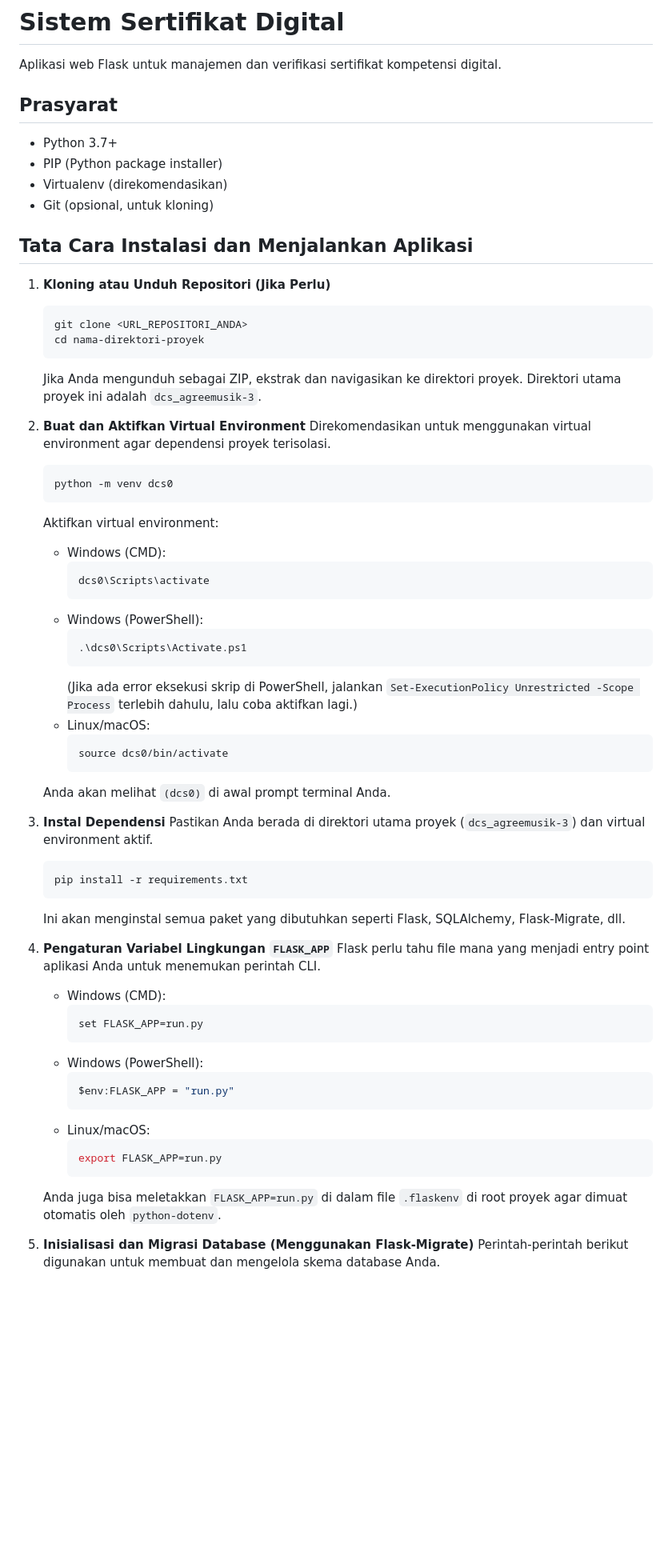
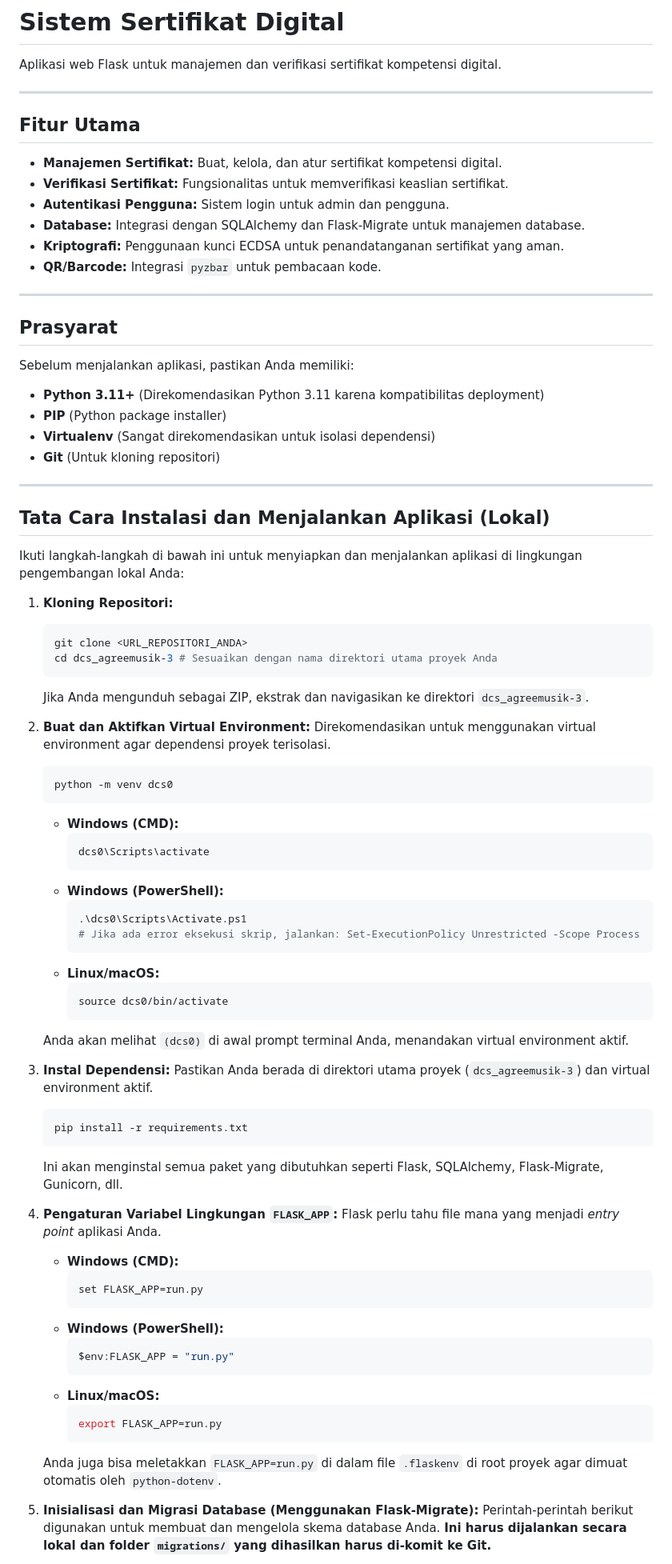
Before and after one commit to rifalarf/dcs_agreemusik, a Markdown page: README.md, the part around the change printed below. Shown: that part at 80% size. Rendered like a GitHub page; blank space fills up the shorter version.

````diff
--- a/README.md
+++ b/README.md
@@ -2,66 +2,84 @@
 
 Aplikasi web Flask untuk manajemen dan verifikasi sertifikat kompetensi digital.
 
+---
+
+## Fitur Utama
+
+* **Manajemen Sertifikat:** Buat, kelola, dan atur sertifikat kompetensi digital.
+* **Verifikasi Sertifikat:** Fungsionalitas untuk memverifikasi keaslian sertifikat.
+* **Autentikasi Pengguna:** Sistem login untuk admin dan pengguna.
+* **Database:** Integrasi dengan SQLAlchemy dan Flask-Migrate untuk manajemen database.
+* **Kriptografi:** Penggunaan kunci ECDSA untuk penandatanganan sertifikat yang aman.
+* **QR/Barcode:** Integrasi `pyzbar` untuk pembacaan kode.
+
+---
+
 ## Prasyarat
 
-* Python 3.7+
-* PIP (Python package installer)
-* Virtualenv (direkomendasikan)
-* Git (opsional, untuk kloning)
+Sebelum menjalankan aplikasi, pastikan Anda memiliki:
 
-## Tata Cara Instalasi dan Menjalankan Aplikasi
+* **Python 3.11+** (Direkomendasikan Python 3.11 karena kompatibilitas deployment)
+* **PIP** (Python package installer)
+* **Virtualenv** (Sangat direkomendasikan untuk isolasi dependensi)
+* **Git** (Untuk kloning repositori)
 
-1.  **Kloning atau Unduh Repositori (Jika Perlu)**
+---
+
+## Tata Cara Instalasi dan Menjalankan Aplikasi (Lokal)
+
+Ikuti langkah-langkah di bawah ini untuk menyiapkan dan menjalankan aplikasi di lingkungan pengembangan lokal Anda:
+
+1.  **Kloning Repositori:**
     ```bash
     git clone <URL_REPOSITORI_ANDA>
-    cd nama-direktori-proyek
+    cd dcs_agreemusik-3 # Sesuaikan dengan nama direktori utama proyek Anda
     ```
-    Jika Anda mengunduh sebagai ZIP, ekstrak dan navigasikan ke direktori proyek. Direktori utama proyek ini adalah `dcs_agreemusik-3`.
+    Jika Anda mengunduh sebagai ZIP, ekstrak dan navigasikan ke direktori `dcs_agreemusik-3`.
 
-2.  **Buat dan Aktifkan Virtual Environment**
+2.  **Buat dan Aktifkan Virtual Environment:**
     Direkomendasikan untuk menggunakan virtual environment agar dependensi proyek terisolasi.
     ```bash
     python -m venv dcs0
     ```
-    Aktifkan virtual environment:
-    * Windows (CMD):
+    * **Windows (CMD):**
         ```bash
         dcs0\Scripts\activate
         ```
-    * Windows (PowerShell):
+    * **Windows (PowerShell):**
         ```powershell
         .\dcs0\Scripts\Activate.ps1
+        # Jika ada error eksekusi skrip, jalankan: Set-ExecutionPolicy Unrestricted -Scope Process
         ```
-        (Jika ada error eksekusi skrip di PowerShell, jalankan `Set-ExecutionPolicy Unrestricted -Scope Process` terlebih dahulu, lalu coba aktifkan lagi.)
-    * Linux/macOS:
+    * **Linux/macOS:**
         ```bash
         source dcs0/bin/activate
         ```
-    Anda akan melihat `(dcs0)` di awal prompt terminal Anda.
+    Anda akan melihat `(dcs0)` di awal prompt terminal Anda, menandakan virtual environment aktif.
 
-3.  **Instal Dependensi**
+3.  **Instal Dependensi:**
     Pastikan Anda berada di direktori utama proyek (`dcs_agreemusik-3`) dan virtual environment aktif.
     ```bash
     pip install -r requirements.txt
     ```
-    Ini akan menginstal semua paket yang dibutuhkan seperti Flask, SQLAlchemy, Flask-Migrate, dll.
+    Ini akan menginstal semua paket yang dibutuhkan seperti Flask, SQLAlchemy, Flask-Migrate, Gunicorn, dll.
 
-4.  **Pengaturan Variabel Lingkungan `FLASK_APP`**
-    Flask perlu tahu file mana yang menjadi entry point aplikasi Anda untuk menemukan perintah CLI.
-    * Windows (CMD):
+4.  **Pengaturan Variabel Lingkungan `FLASK_APP`:**
+    Flask perlu tahu file mana yang menjadi *entry point* aplikasi Anda.
+    * **Windows (CMD):**
         ```bash
         set FLASK_APP=run.py
         ```
-    * Windows (PowerShell):
+    * **Windows (PowerShell):**
         ```powershell
         $env:FLASK_APP = "run.py"
         ```
-    * Linux/macOS:
+    * **Linux/macOS:**
         ```bash
         export FLASK_APP=run.py
         ```
     Anda juga bisa meletakkan `FLASK_APP=run.py` di dalam file `.flaskenv` di root proyek agar dimuat otomatis oleh `python-dotenv`.
 
-5.  **Inisialisasi dan Migrasi Database (Menggunakan Flask-Migrate)**
-    Perintah-perintah berikut digunakan untuk membuat dan mengelola skema database Anda.
+5.  **Inisialisasi dan Migrasi Database (Menggunakan Flask-Migrate):**
+    Perintah-perintah berikut digunakan untuk membuat dan mengelola skema database Anda. **Ini harus dijalankan secara lokal dan folder `migrations/` yang dihasilkan harus di-komit ke Git.**
 
````
Also changed, not shown: other parts of README.md (+66 -51 lines).
